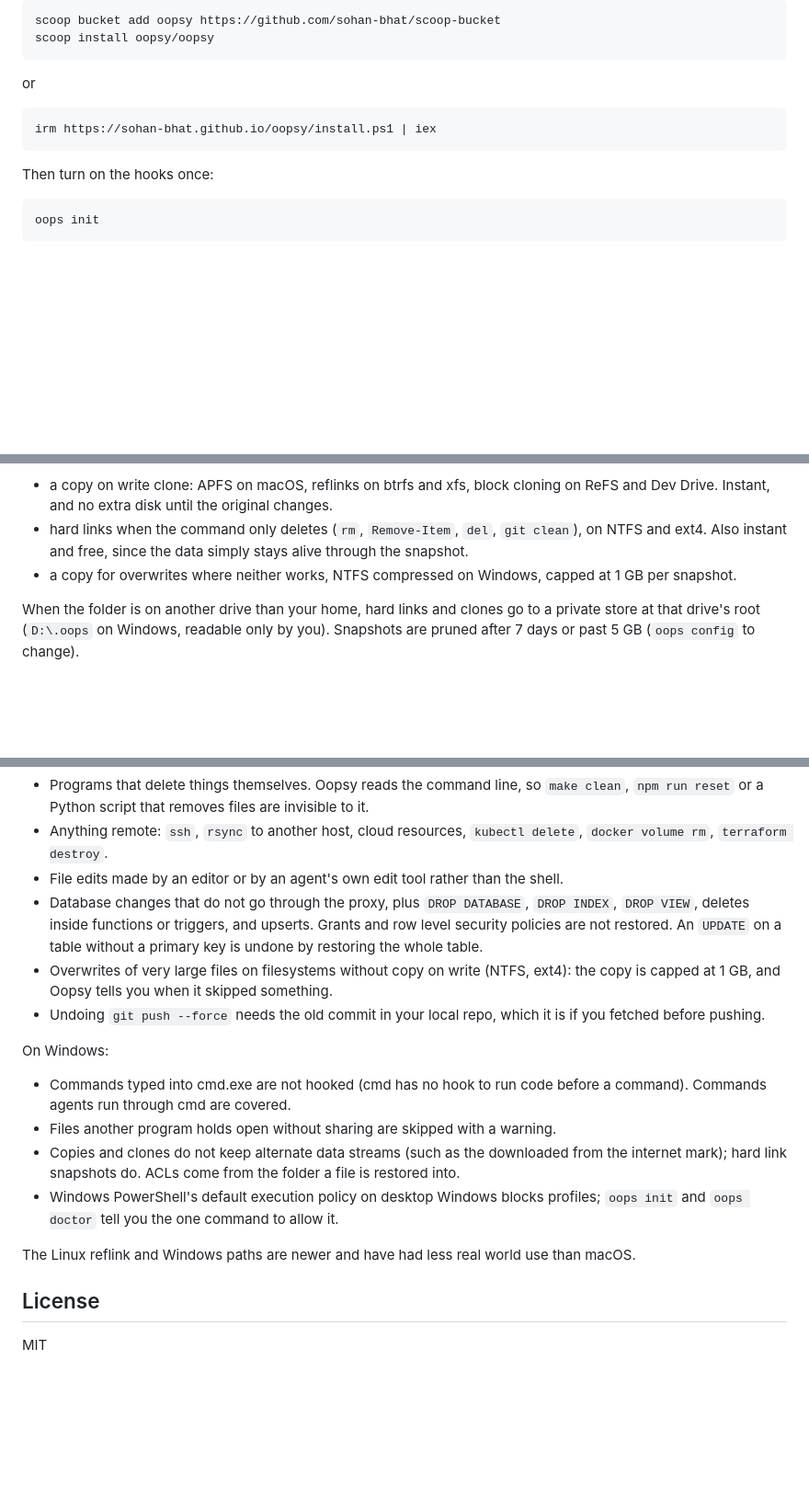
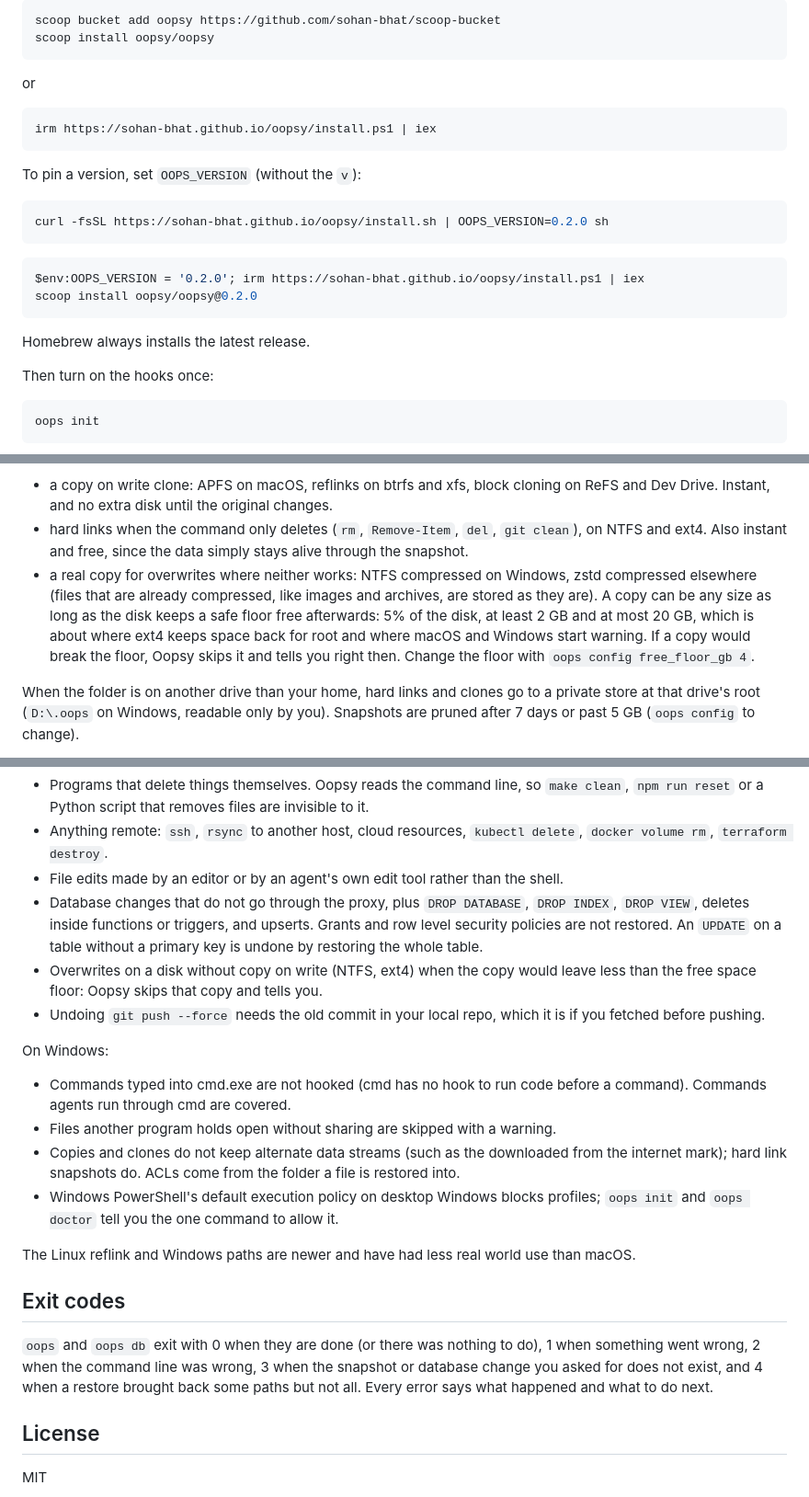
Before and after one commit to sohan-bhat/oopsy, a Markdown page: README.md, 3 parts joined by grey strips. Shown at 92% size. Rendered like a GitHub page; blank space fills up the shorter version.

Commit message:
README matches v0.3.0: pinning a version, exit codes, the free space floor and zstd copies

````diff
--- a/README.md
+++ b/README.md
@@ -52,6 +52,19 @@ or
 irm https://sohan-bhat.github.io/oopsy/install.ps1 | iex
 ```
 
+To pin a version, set `OOPS_VERSION` (without the `v`):
+
+```sh
+curl -fsSL https://sohan-bhat.github.io/oopsy/install.sh | OOPS_VERSION=0.2.0 sh
+```
+
+```powershell
+$env:OOPS_VERSION = '0.2.0'; irm https://sohan-bhat.github.io/oopsy/install.ps1 | iex
+scoop install oopsy/oopsy@0.2.0
+```
+
+Homebrew always installs the latest release.
+
 Then turn on the hooks once:
 
 ```sh
@@ -83,7 +96,7 @@ The shell hook runs right before each command. A quick regex skips anything harm
 
 * a copy on write clone: APFS on macOS, reflinks on btrfs and xfs, block cloning on ReFS and Dev Drive. Instant, and no extra disk until the original changes.
 * hard links when the command only deletes (`rm`, `Remove-Item`, `del`, `git clean`), on NTFS and ext4. Also instant and free, since the data simply stays alive through the snapshot.
-* a copy for overwrites where neither works, NTFS compressed on Windows, capped at 1 GB per snapshot.
+* a real copy for overwrites where neither works: NTFS compressed on Windows, zstd compressed elsewhere (files that are already compressed, like images and archives, are stored as they are). A copy can be any size as long as the disk keeps a safe floor free afterwards: 5% of the disk, at least 2 GB and at most 20 GB, which is about where ext4 keeps space back for root and where macOS and Windows start warning. If a copy would break the floor, Oopsy skips it and tells you right then. Change the floor with `oops config free_floor_gb 4`.
 
 When the folder is on another drive than your home, hard links and clones go to a private store at that drive's root (`D:\.oops` on Windows, readable only by you). Snapshots are pruned after 7 days or past 5 GB (`oops config` to change).
 
@@ -99,7 +112,7 @@ The Postgres proxy speaks the wire protocol and parses every statement. Before a
 * Anything remote: `ssh`, `rsync` to another host, cloud resources, `kubectl delete`, `docker volume rm`, `terraform destroy`.
 * File edits made by an editor or by an agent's own edit tool rather than the shell.
 * Database changes that do not go through the proxy, plus `DROP DATABASE`, `DROP INDEX`, `DROP VIEW`, deletes inside functions or triggers, and upserts. Grants and row level security policies are not restored. An `UPDATE` on a table without a primary key is undone by restoring the whole table.
-* Overwrites of very large files on filesystems without copy on write (NTFS, ext4): the copy is capped at 1 GB, and Oopsy tells you when it skipped something.
+* Overwrites on a disk without copy on write (NTFS, ext4) when the copy would leave less than the free space floor: Oopsy skips that copy and tells you.
 * Undoing `git push --force` needs the old commit in your local repo, which it is if you fetched before pushing.
 
 On Windows:
@@ -111,6 +124,10 @@ On Windows:
 
 The Linux reflink and Windows paths are newer and have had less real world use than macOS.
 
+## Exit codes
+
+`oops` and `oops db` exit with 0 when they are done (or there was nothing to do), 1 when something went wrong, 2 when the command line was wrong, 3 when the snapshot or database change you asked for does not exist, and 4 when a restore brought back some paths but not all. Every error says what happened and what to do next.
+
 ## License
 
 MIT
````
